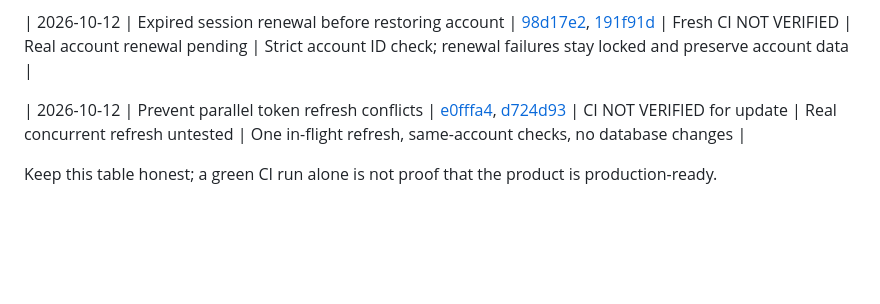
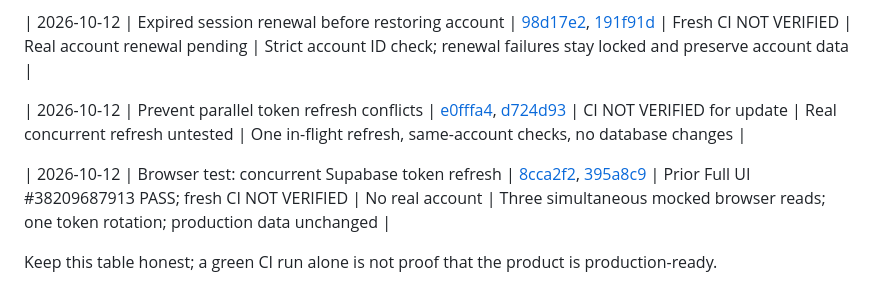
Before and after one commit to 3bHussein/ProgressXX-Web, a Markdown page: ROADMAP.md, the part around the change. Drawn GitHub-style; blank space fills up the shorter version.

Commit message:
docs: checkpoint browser refresh concurrency and commercial release gates

```diff
--- a/ROADMAP.md
+++ b/ROADMAP.md
@@ -114,4 +114,6 @@ To resume: `Resume SECURITY-DEFERRED-2026-10-12` or `ارجع لاختبارات
 
 | 2026-10-12 | Prevent parallel token refresh conflicts | [e0fffa4](https://github.com/3bHussein/ProgressXX-Web/commit/e0fffa42843c3115a45ba677d46115cfbbd7df2f), [d724d93](https://github.com/3bHussein/ProgressXX-Web/commit/d724d930aeb941e7516bf116fc4434fd32305e1e) | CI NOT VERIFIED for update | Real concurrent refresh untested | One in-flight refresh, same-account checks, no database changes |
 
+| 2026-10-12 | Browser test: concurrent Supabase token refresh | [8cca2f2](https://github.com/3bHussein/ProgressXX-Web/commit/8cca2f27a289e90cbb1c781b0e9336de23c296e5), [395a8c9](https://github.com/3bHussein/ProgressXX-Web/commit/395a8c9805dbcdef9d16b34f2fe578365a8a1975) | Prior Full UI #38209687913 PASS; fresh CI NOT VERIFIED | No real account | Three simultaneous mocked browser reads; one token rotation; production data unchanged |
+
 Keep this table honest; a green CI run alone is not proof that the product is production-ready.
```
